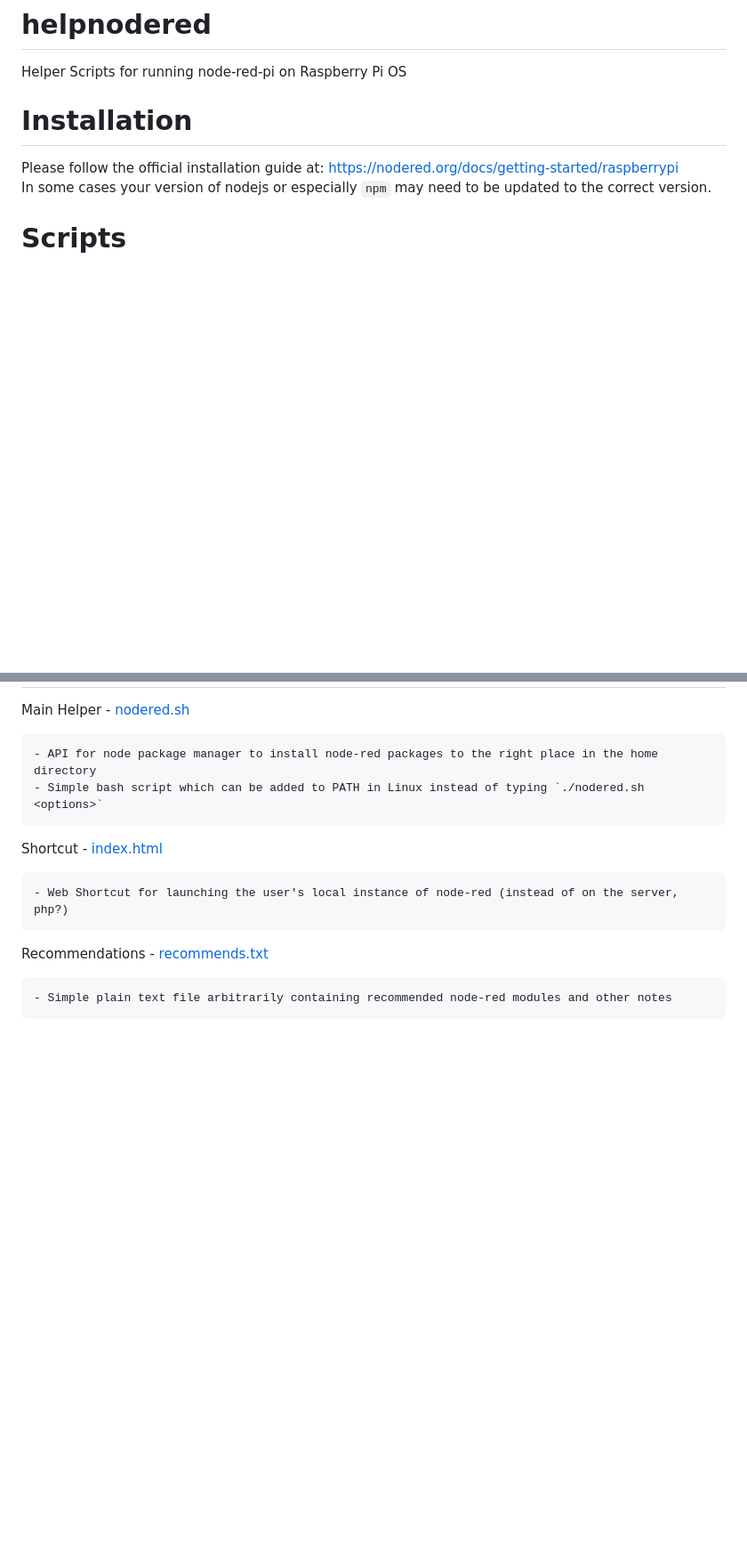
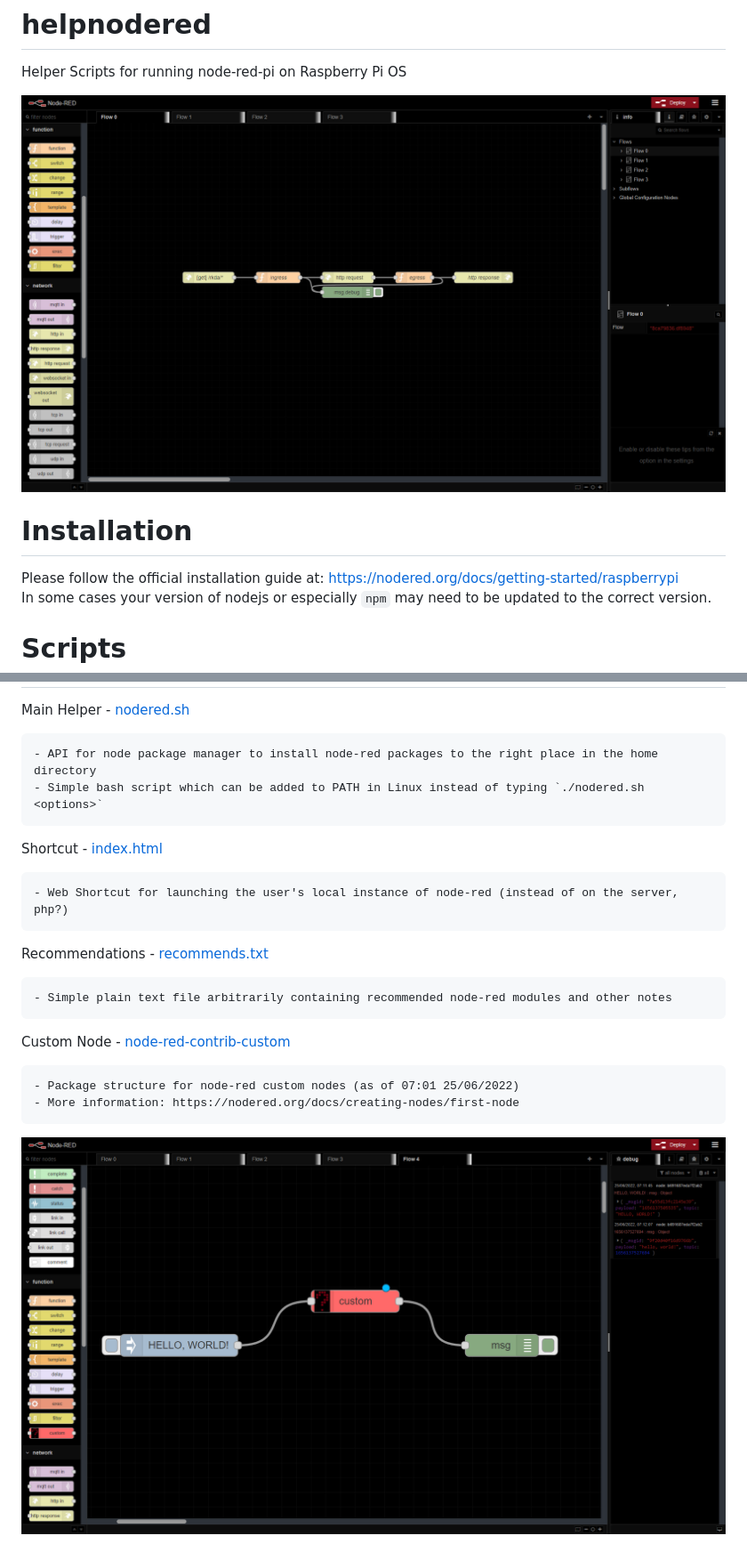
Before and after one commit to TheMindVirus/helpnodered, a Markdown page: readme.md, 2 parts joined by grey strips. Shown: that part at 89% size. Rendered like a GitHub page; pictures changed too: customnode.png (added), screenshot.png (added); blank space fills up the shorter version.

Commit message:
Added Custom Node

````diff
--- a/readme.md
+++ b/readme.md
@@ -1,5 +1,7 @@
 # helpnodered
 Helper Scripts for running node-red-pi on Raspberry Pi OS
+
+![screenshot](/screenshot.png)
 
 # Installation
 Please follow the official installation guide at: https://nodered.org/docs/getting-started/raspberrypi \
@@ -19,3 +21,10 @@ Recommendations - [recommends.txt](/recommends.txt)
 ```
 - Simple plain text file arbitrarily containing recommended node-red modules and other notes
 ```
+Custom Node - [node-red-contrib-custom](/node-red-contrib-custom/package.json)
+```
+- Package structure for node-red custom nodes (as of 07:01 25/06/2022)
+- More information: https://nodered.org/docs/creating-nodes/first-node
+```
+
+![customnode](/customnode.png)
````
Also changed, not shown: 5 other files.
